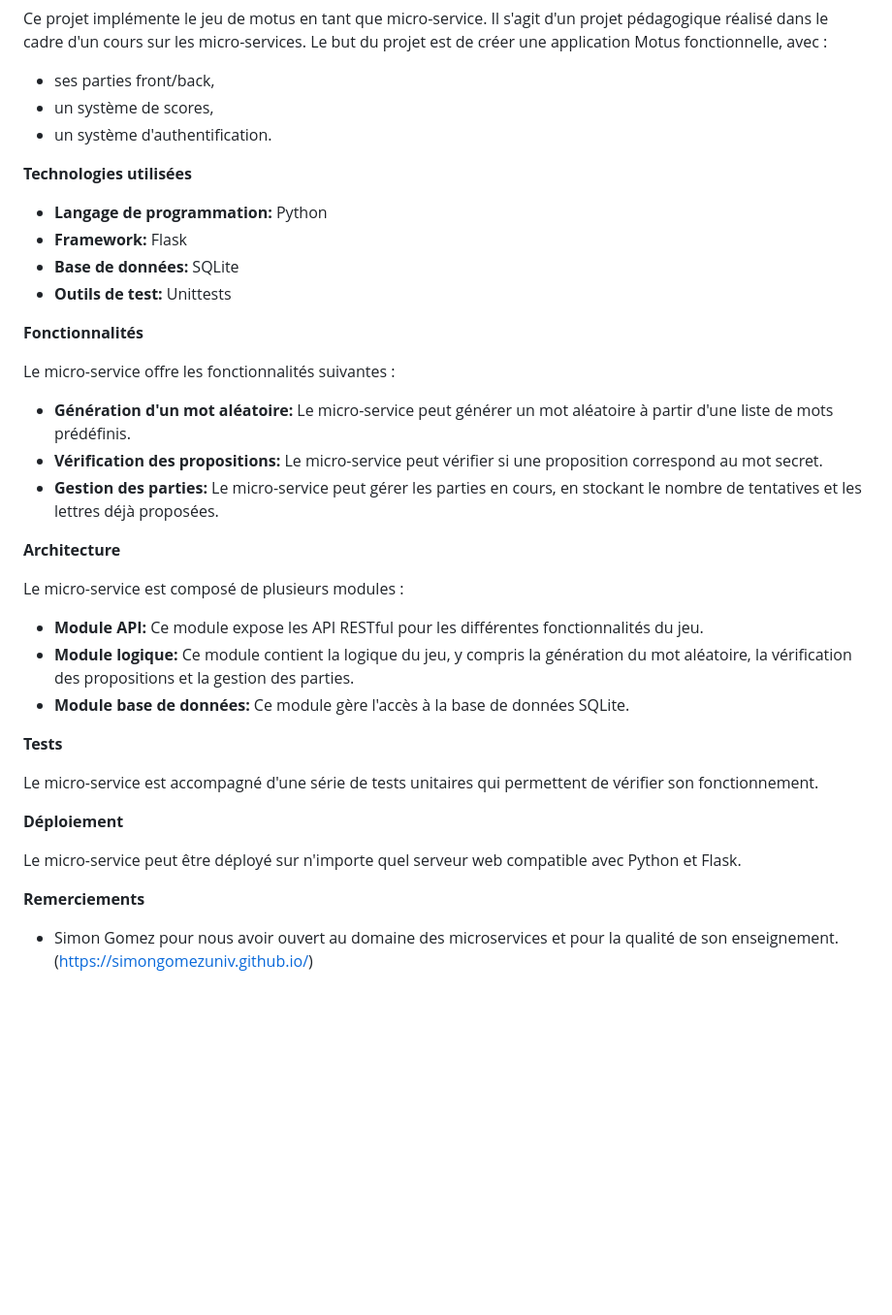
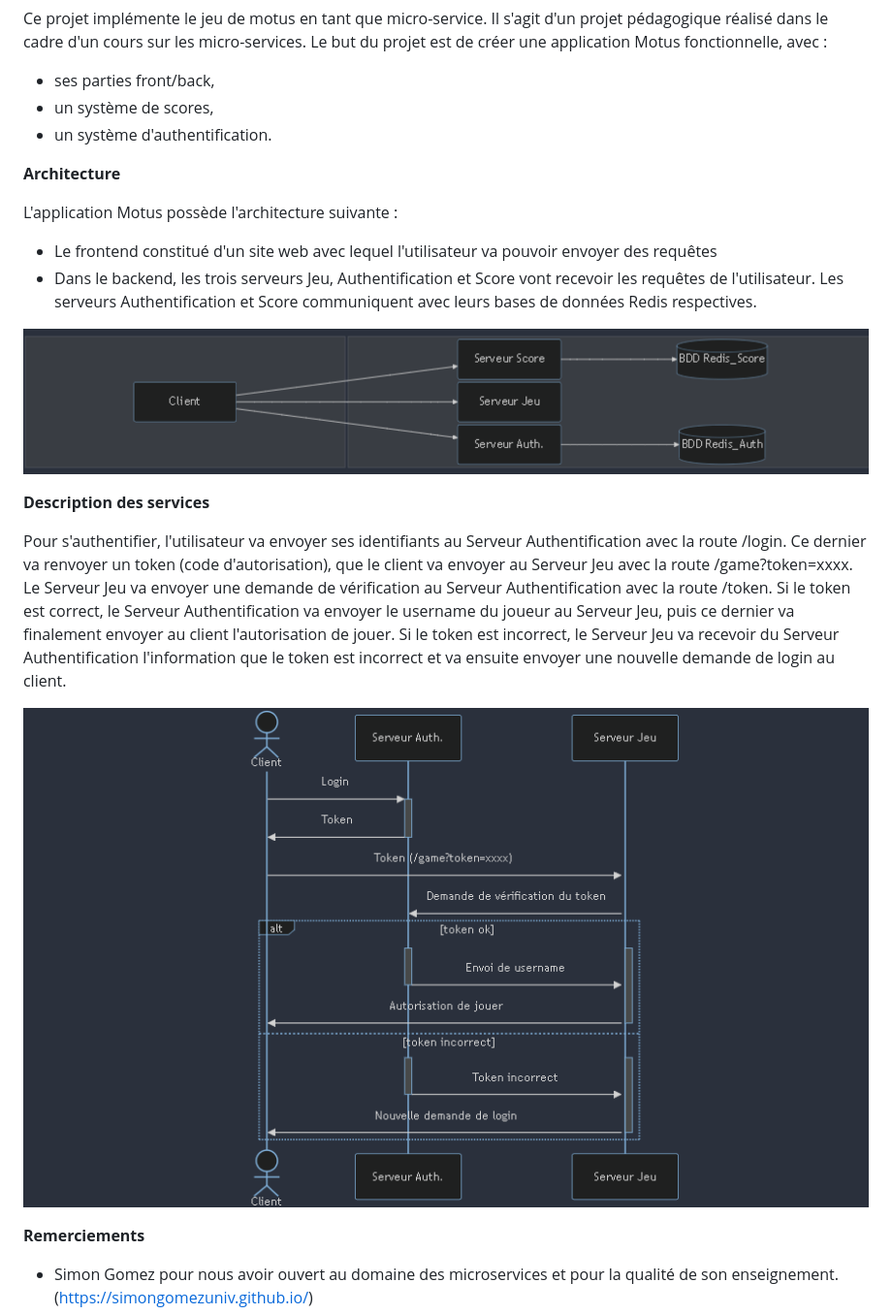
Before and after one commit to wyrmhunter/motus-lecam-degiovanni-couchoud, a Markdown page: README.md, the part around the change. Shown at 97% size. GitHub-like rendering; pictures changed too: img/architecture.png (added), img/authentification.png (added); blank space fills up the shorter version.

```diff
--- a/README.md
+++ b/README.md
@@ -15,36 +15,19 @@ Le but du projet est de créer une application Motus fonctionnelle, avec :
 - un système de scores,
 - un système d'authentification.
 
-**Technologies utilisées**
-
-* **Langage de programmation:** Python
-* **Framework:** Flask
-* **Base de données:** SQLite
-* **Outils de test:** Unittests
-
-**Fonctionnalités**
-
-Le micro-service offre les fonctionnalités suivantes :
-
-* **Génération d'un mot aléatoire:** Le micro-service peut générer un mot aléatoire à partir d'une liste de mots prédéfinis.
-* **Vérification des propositions:** Le micro-service peut vérifier si une proposition correspond au mot secret.
-* **Gestion des parties:** Le micro-service peut gérer les parties en cours, en stockant le nombre de tentatives et les lettres déjà proposées.
-
 **Architecture**
 
-Le micro-service est composé de plusieurs modules :
+L'application Motus possède l'architecture suivante :
+- Le frontend constitué d'un site web avec lequel l'utilisateur va pouvoir envoyer des requêtes
+- Dans le backend, les trois serveurs Jeu, Authentification et Score vont recevoir les requêtes de l'utilisateur. Les serveurs Authentification et Score communiquent avec leurs bases de données Redis respectives.
 
-* **Module API:** Ce module expose les API RESTful pour les différentes fonctionnalités du jeu.
-* **Module logique:** Ce module contient la logique du jeu, y compris la génération du mot aléatoire, la vérification des propositions et la gestion des parties.
-* **Module base de données:** Ce module gère l'accès à la base de données SQLite.
+![alt text](./img/architecture.png)
 
-**Tests**
+**Description des services**
 
-Le micro-service est accompagné d'une série de tests unitaires qui permettent de vérifier son fonctionnement.
+Pour s'authentifier, l'utilisateur va envoyer ses identifiants au Serveur Authentification avec la route /login. Ce dernier va renvoyer un token (code d'autorisation), que le client va envoyer au Serveur Jeu avec la route /game?token=xxxx. Le Serveur Jeu va envoyer une demande de vérification au Serveur Authentification avec la route /token. Si le token est correct, le Serveur Authentification va envoyer le username du joueur au Serveur Jeu, puis ce dernier va finalement envoyer au client l'autorisation de jouer. Si le token est incorrect, le Serveur Jeu va recevoir du Serveur Authentification l'information que le token est incorrect et va ensuite envoyer une nouvelle demande de login au client.
 
-**Déploiement**
-
-Le micro-service peut être déployé sur n'importe quel serveur web compatible avec Python et Flask.
+![alt text](./img/authentification.png)
 
 **Remerciements**
 
```
Also changed, not shown: img/deconnexion.png (added), img/motus_game_and_score.png (added).
